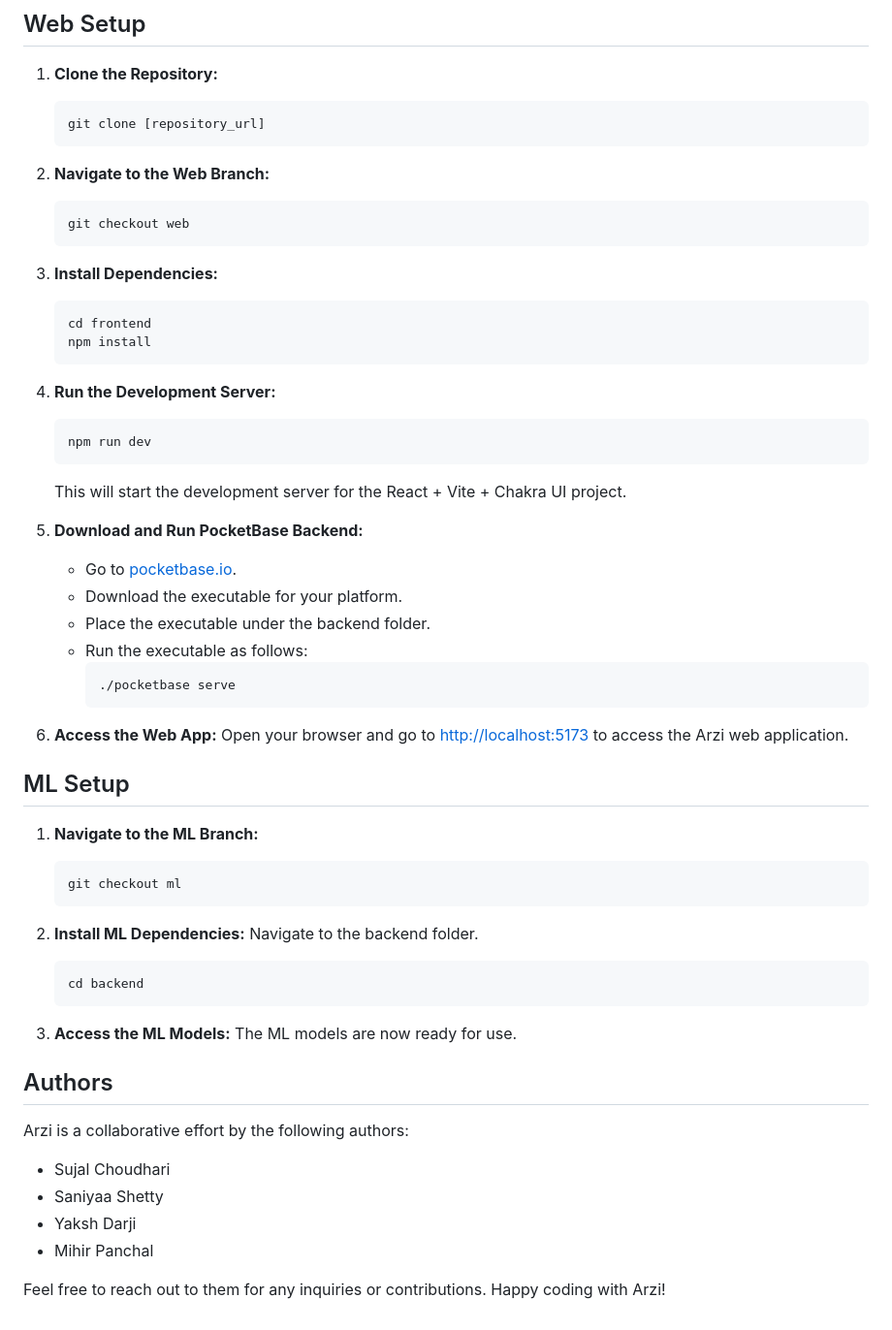
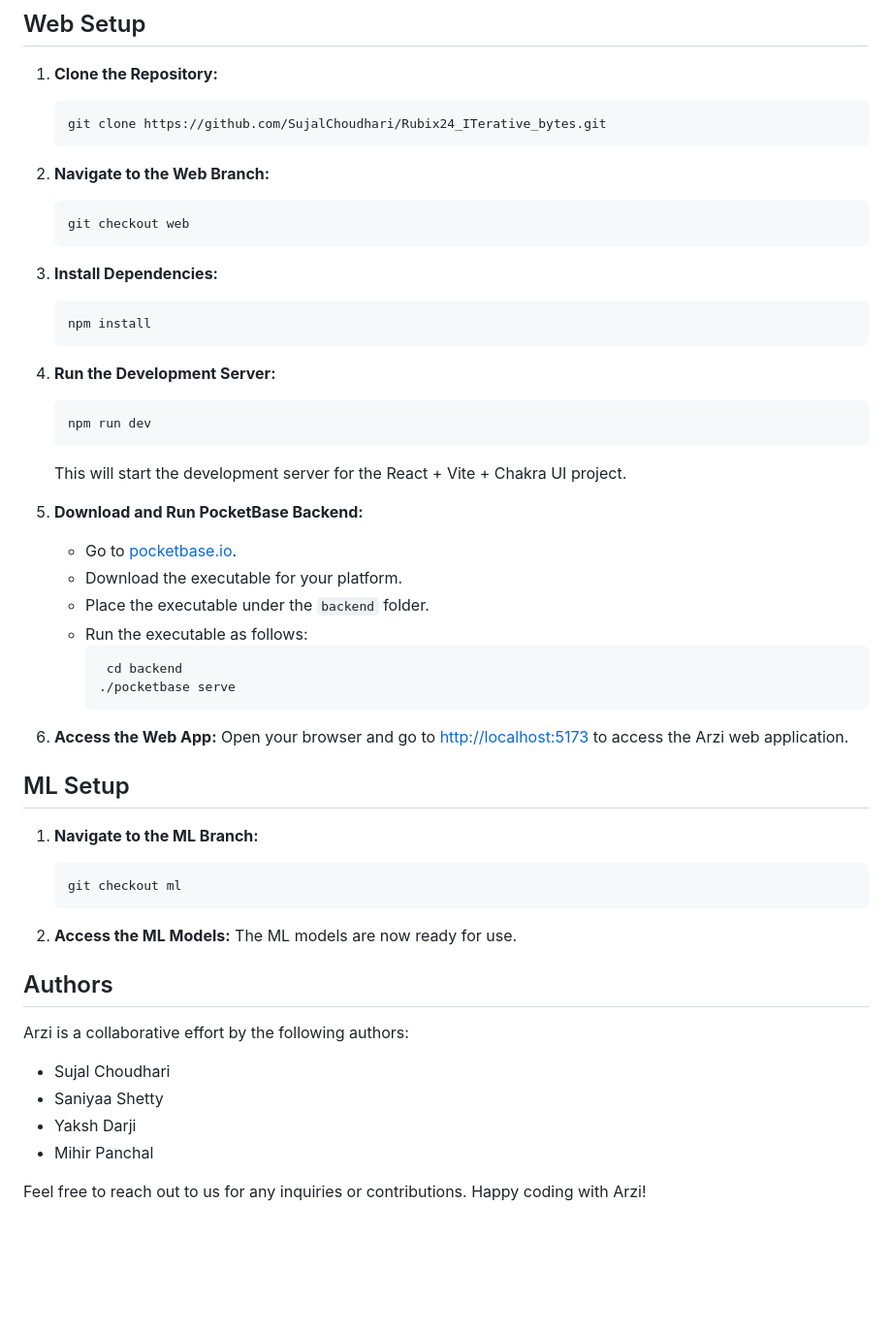
Before and after one commit to SujalChoudhari/Rubix24_ITerative_bytes, a Markdown page: README.md, the part around the change. Shown: that part at 97% size. Drawn GitHub-style; blank space fills up the shorter version.

Commit message:
fixed Info

````diff
--- a/README.md
+++ b/README.md
@@ -64,7 +64,7 @@ Let's work together to make consumer complaints more efficient and empower your
 
 1. **Clone the Repository:**
    ```bash
-   git clone [repository_url]
+   git clone https://github.com/SujalChoudhari/Rubix24_ITerative_bytes.git
    ```
 
 2. **Navigate to the Web Branch:**
@@ -74,7 +74,6 @@ Let's work together to make consumer complaints more efficient and empower your
 
 3. **Install Dependencies:**
    ```bash
-   cd frontend
    npm install
    ```
 
@@ -87,9 +86,10 @@ Let's work together to make consumer complaints more efficient and empower your
 5. **Download and Run PocketBase Backend:**
    - Go to [pocketbase.io](https://pocketbase.io).
    - Download the executable for your platform.
-   - Place the executable under the backend folder.
+   - Place the executable under the `backend` folder.
    - Run the executable as follows:
      ```bash
+      cd backend
      ./pocketbase serve
      ```
 
@@ -103,12 +103,6 @@ Let's work together to make consumer complaints more efficient and empower your
    git checkout ml
    ```
 
-2. **Install ML Dependencies:**
-   Navigate to the backend folder.
-   ```bash
-   cd backend
-   ```
-
 3. **Access the ML Models:**
    The ML models are now ready for use.
 
@@ -120,4 +114,4 @@ Arzi is a collaborative effort by the following authors:
 - Yaksh Darji
 - Mihir Panchal
 
-Feel free to reach out to them for any inquiries or contributions. Happy coding with Arzi!
+Feel free to reach out to us for any inquiries or contributions. Happy coding with Arzi!
````
